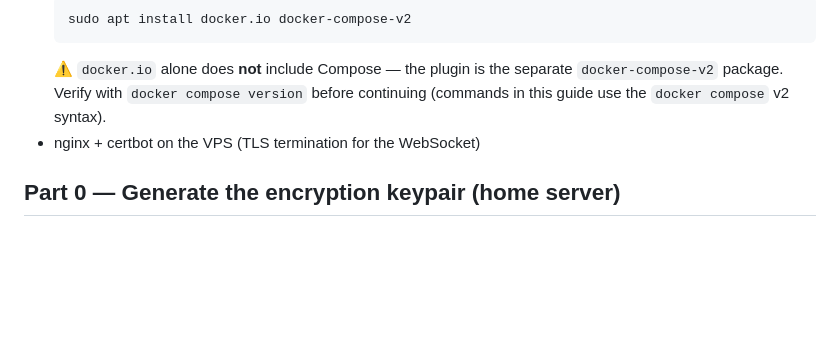
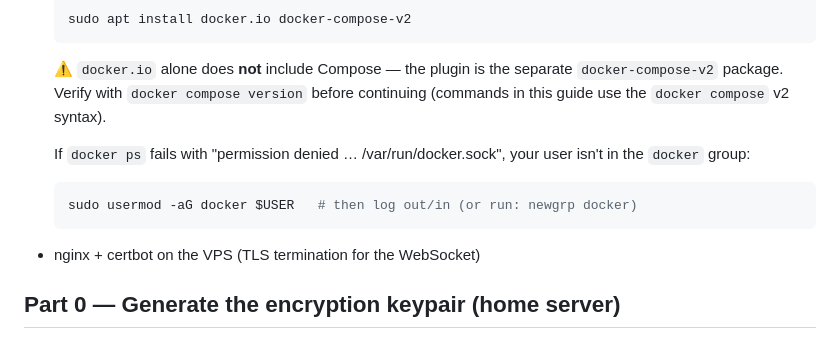
Before and after one commit to wbratley/chameleon, a Markdown page: docs/setup.md, the part around the change. GitHub-like rendering; blank space fills up the shorter version.

Commit message:
docs(setup): cover docker.sock permission denied in prerequisites

````diff
--- a/docs/setup.md
+++ b/docs/setup.md
@@ -32,6 +32,12 @@ queue, and only the home server holds the private key that can open it.
   ⚠️ `docker.io` alone does **not** include Compose — the plugin is the separate
   `docker-compose-v2` package. Verify with `docker compose version` before
   continuing (commands in this guide use the `docker compose` v2 syntax).
+
+  If `docker ps` fails with "permission denied … /var/run/docker.sock", your user
+  isn't in the `docker` group:
+  ```bash
+  sudo usermod -aG docker $USER   # then log out/in (or run: newgrp docker)
+  ```
 - nginx + certbot on the VPS (TLS termination for the WebSocket)
 
 ## Part 0 — Generate the encryption keypair (home server)
````
